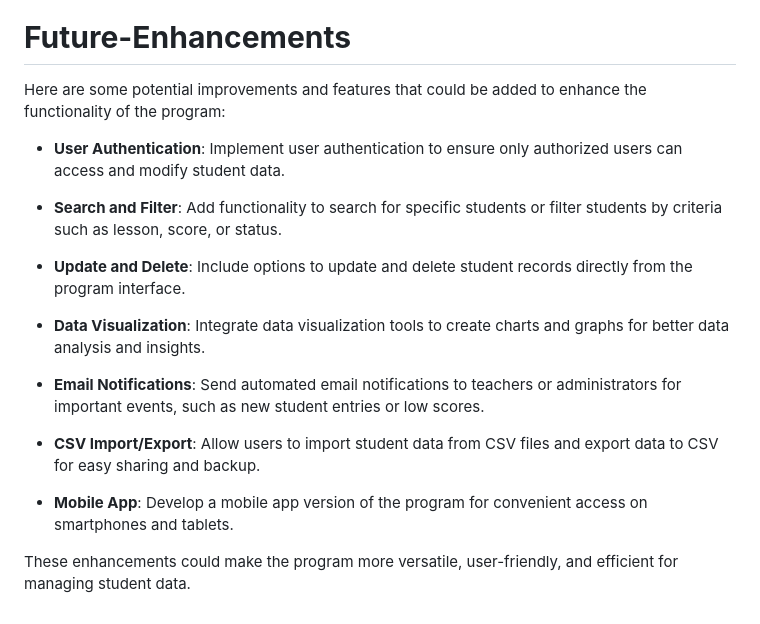
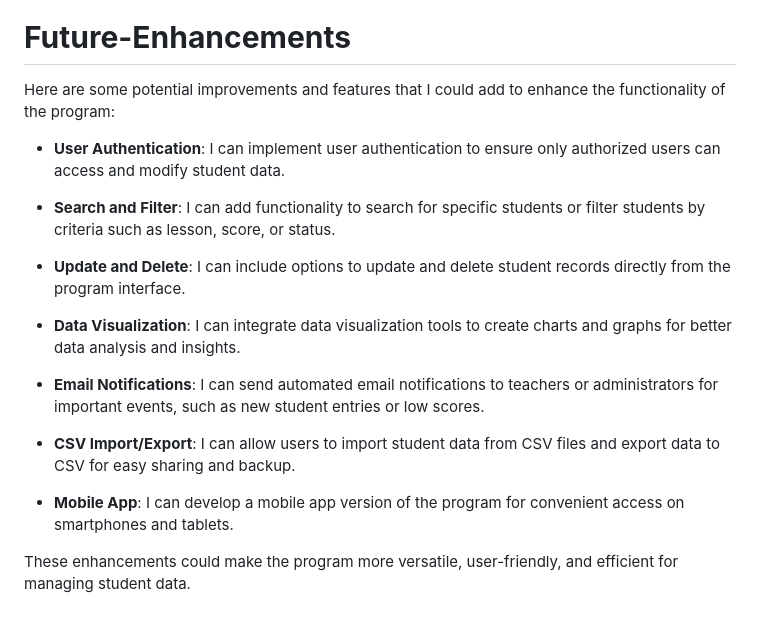
Before and after one commit to techistem/student-data, a Markdown page: docs/README.md, the part around the change. Rendered like a GitHub page.

Commit message:
Fixed grammatical errors in the Future-Enhancements section in the README file

```diff
--- a/docs/README.md
+++ b/docs/README.md
@@ -107,20 +107,20 @@ Users can exit the program at any time.
 
 # **Future-Enhancements**
 
-Here are some potential improvements and features that could be added to enhance the functionality of the program:
+Here are some potential improvements and features that I could add to enhance the functionality of the program:
 
-- **User Authentication**: Implement user authentication to ensure only authorized users can access and modify student data.
+- **User Authentication**: I can implement user authentication to ensure only authorized users can access and modify student data.
 
-- **Search and Filter**: Add functionality to search for specific students or filter students by criteria such as lesson, score, or status.
+- **Search and Filter**: I can add functionality to search for specific students or filter students by criteria such as lesson, score, or status.
 
-- **Update and Delete**: Include options to update and delete student records directly from the program interface.
+- **Update and Delete**: I can include options to update and delete student records directly from the program interface.
 
-- **Data Visualization**: Integrate data visualization tools to create charts and graphs for better data analysis and insights.
+- **Data Visualization**: I can integrate data visualization tools to create charts and graphs for better data analysis and insights.
 
-- **Email Notifications**: Send automated email notifications to teachers or administrators for important events, such as new student entries or low scores.
+- **Email Notifications**: I can send automated email notifications to teachers or administrators for important events, such as new student entries or low scores.
 
-- **CSV Import/Export**: Allow users to import student data from CSV files and export data to CSV for easy sharing and backup.
+- **CSV Import/Export**: I can allow users to import student data from CSV files and export data to CSV for easy sharing and backup.
 
-- **Mobile App**: Develop a mobile app version of the program for convenient access on smartphones and tablets.
+- **Mobile App**: I can develop a mobile app version of the program for convenient access on smartphones and tablets.
 
 These enhancements could make the program more versatile, user-friendly, and efficient for managing student data.
```
